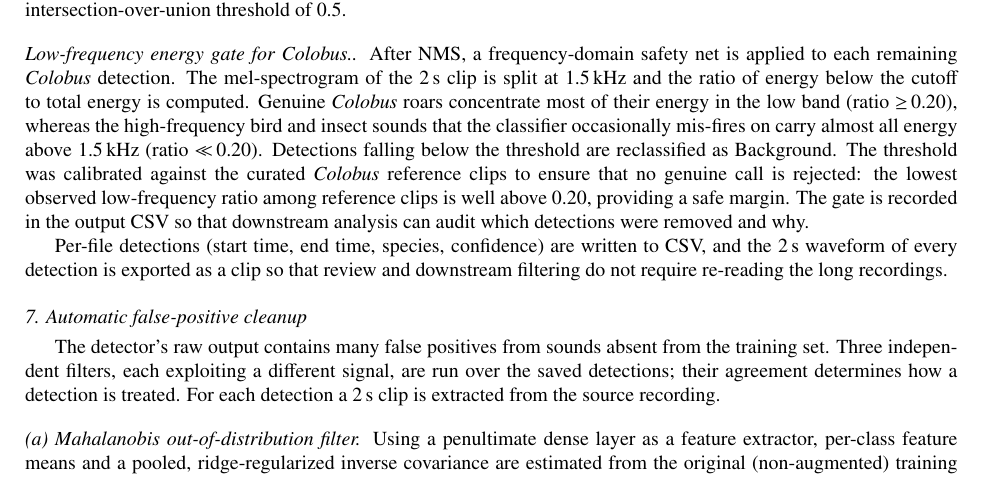
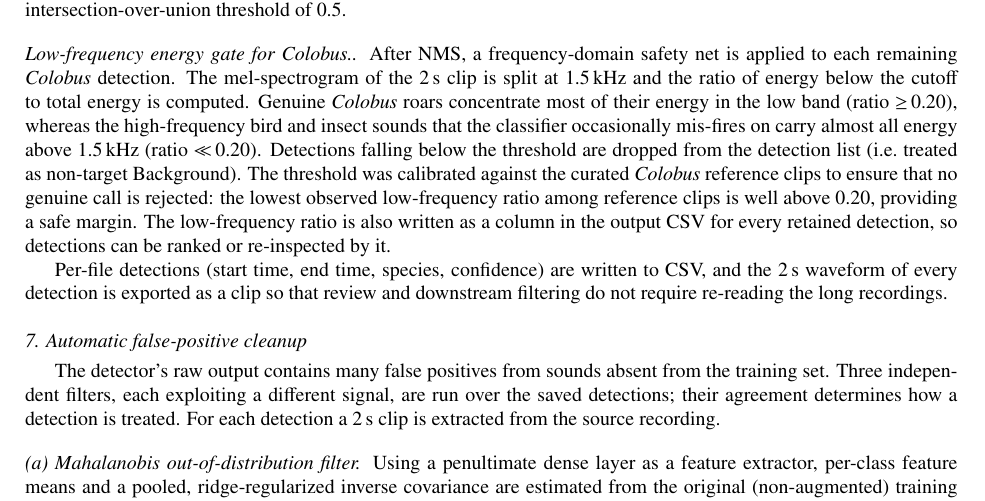
Before and after one commit to Mo119m/primates-sound-detection, a LaTeX paper (paper/methodsx_manuscript.tex): part of page 6 of 13, cut so that both start at the same text. Compiled offline with pdfLaTeX.

Commit message:
Method details S6: correct low-freq gate wording vs detection.py
Verified against src/detection.py (detect pipeline, apply_lowfreq_gate,
annotate_lowfreq_ratio) and config:
- The gate DROPS failing Colobus detections (detections_df[keep]); it does
  not relabel them as Background rows. "reclassified as Background" ->
  "dropped from the detection list (treated as non-target Background)".
- annotate_lowfreq_ratio records the low-frequency ratio as a CSV column for
  retained detections (for ranking/inspection); the dropped detections are
  not in the CSV. Fix the inaccurate "audit which detections were removed".
All other S6 claims verified: 2.0/1.0 s window + end-anchored tail window,
confuser->Background grouping with probability summing, threshold 0.4,
per-species NMS at IoU 0.5, gate cutoff 1.5 kHz / threshold 0.20, and the
calibration margin (FP max 0.092, Colobus p05 0.261).

https://claude.ai/code/session_01GRhKW3iKJjm2wYYeUd56Hq

```diff
--- a/paper/methodsx_manuscript.tex
+++ b/paper/methodsx_manuscript.tex
@@ -460,12 +460,14 @@ After NMS, a frequency-domain safety net is applied to each remaining
 Genuine \textit{Colobus} roars concentrate most of their energy in the low band
 (ratio $\geq$\,0.20), whereas the high-frequency bird and insect sounds that
 the classifier occasionally mis-fires on carry almost all energy above 1.5\,kHz
-(ratio $\ll$\,0.20). Detections falling below the threshold are reclassified as
-Background. The threshold was calibrated against the curated \textit{Colobus}
+(ratio $\ll$\,0.20). Detections falling below the threshold are dropped from
+the detection list (i.e.\ treated as non-target Background). The threshold was
+calibrated against the curated \textit{Colobus}
 reference clips to ensure that no genuine call is rejected: the lowest
 observed low-frequency ratio among reference clips is well above 0.20,
-providing a safe margin. The gate is recorded in the output CSV so that
-downstream analysis can audit which detections were removed and why.
+providing a safe margin. The low-frequency ratio is also written as a column
+in the output CSV for every retained detection, so detections can be ranked or
+re-inspected by it.
 
 Per-file detections (start time, end time, species, confidence) are written to
 CSV, and the 2\,s waveform of every detection is exported as a clip so that
```
Also changed, not shown: 1 other file.
